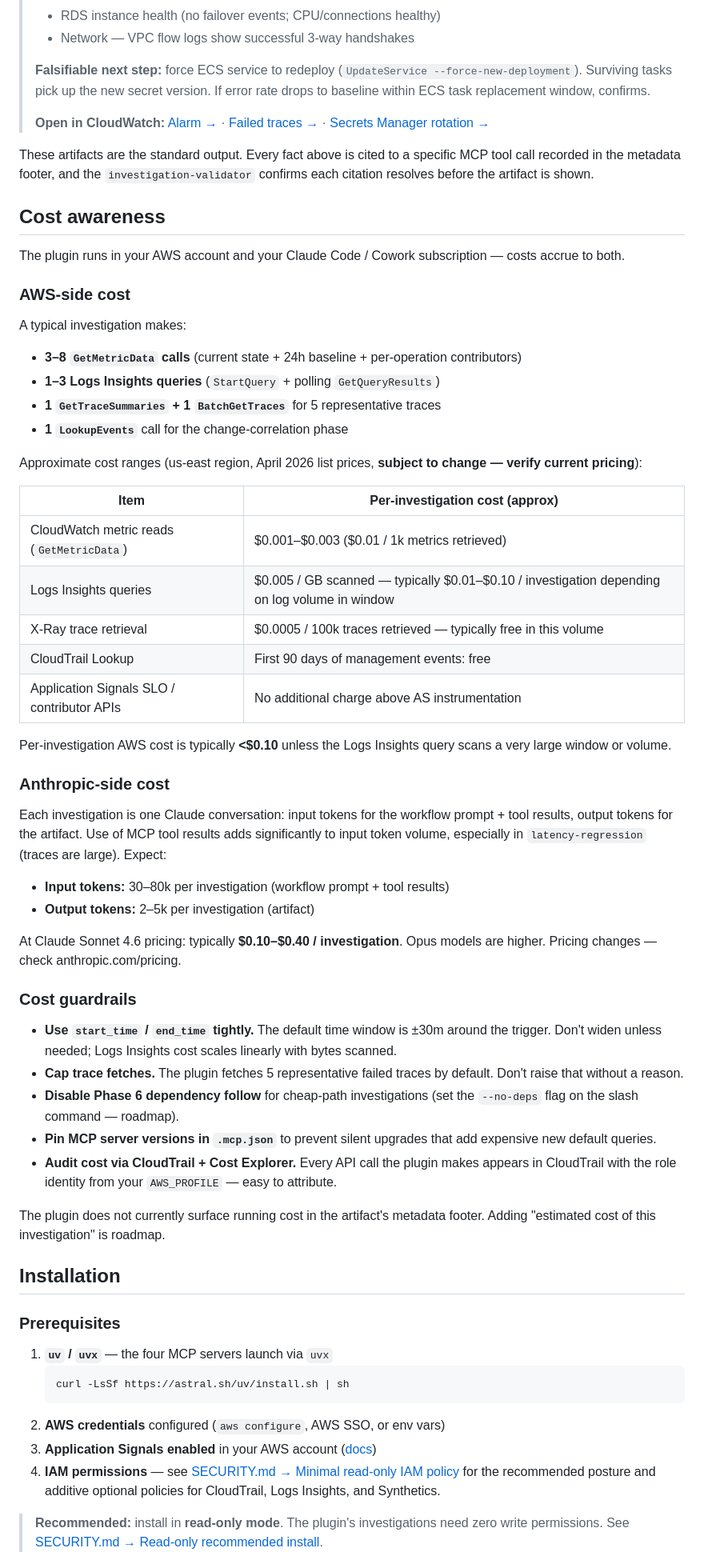
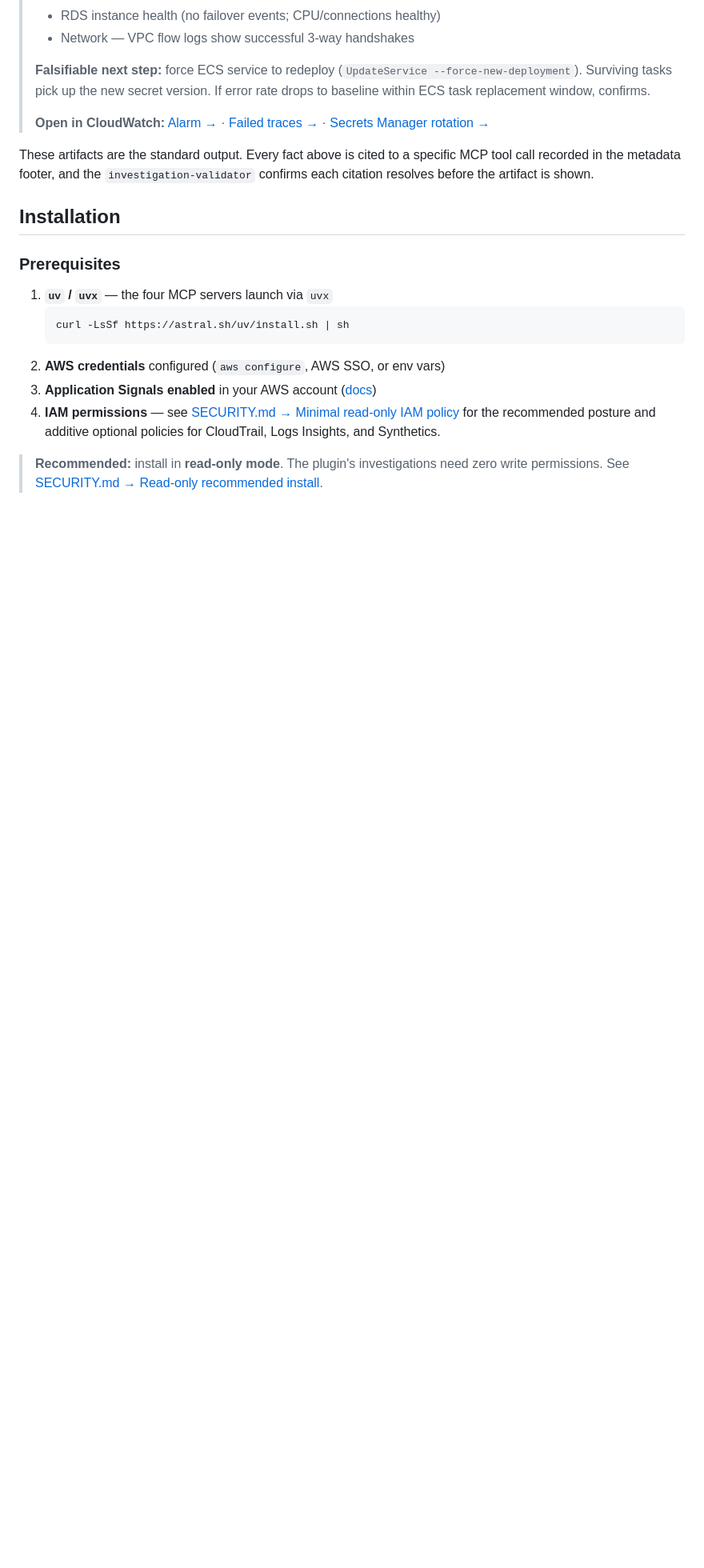
Before and after one commit to hmiglani30-bot/aws-apm-claude-plugin, a Markdown page: README.md, the part around one of its changes. Shown at 80% size. Rendered like a GitHub page; blank space fills up the shorter version.

```diff
--- a/README.md
+++ b/README.md
@@ -345,65 +341,6 @@ specific MCP tool call recorded in the metadata footer, and the
 `investigation-validator` confirms each citation resolves before the artifact
 is shown.
 
-## Cost awareness
-
-The plugin runs in your AWS account and your Claude Code / Cowork subscription
-— costs accrue to both.
-
-### AWS-side cost
-
-A typical investigation makes:
-
-- **3–8 `GetMetricData` calls** (current state + 24h baseline + per-operation contributors)
-- **1–3 Logs Insights queries** (`StartQuery` + polling `GetQueryResults`)
-- **1 `GetTraceSummaries` + 1 `BatchGetTraces`** for 5 representative traces
-- **1 `LookupEvents`** call for the change-correlation phase
-
-Approximate cost ranges (us-east region, April 2026 list prices, **subject to
-change — verify current pricing**):
-
-| Item | Per-investigation cost (approx) |
-|---|---|
-| CloudWatch metric reads (`GetMetricData`) | $0.001–$0.003 ($0.01 / 1k metrics retrieved) |
-| Logs Insights queries | $0.005 / GB scanned — typically $0.01–$0.10 / investigation depending on log volume in window |
-| X-Ray trace retrieval | $0.0005 / 100k traces retrieved — typically free in this volume |
-| CloudTrail Lookup | First 90 days of management events: free |
-| Application Signals SLO / contributor APIs | No additional charge above AS instrumentation |
-
-Per-investigation AWS cost is typically **<$0.10** unless the Logs Insights
-query scans a very large window or volume.
-
-### Anthropic-side cost
-
-Each investigation is one Claude conversation: input tokens for the workflow
-prompt + tool results, output tokens for the artifact. Use of MCP tool results
-adds significantly to input token volume, especially in `latency-regression`
-(traces are large). Expect:
-
-- **Input tokens:** 30–80k per investigation (workflow prompt + tool results)
-- **Output tokens:** 2–5k per investigation (artifact)
-
-At Claude Sonnet 4.6 pricing: typically **$0.10–$0.40 / investigation**.
-Opus models are higher. Pricing changes — check anthropic.com/pricing.
-
-### Cost guardrails
-
-- **Use `start_time` / `end_time` tightly.** The default time window is
-  ±30m around the trigger. Don't widen unless needed; Logs Insights cost
-  scales linearly with bytes scanned.
-- **Cap trace fetches.** The plugin fetches 5 representative failed traces by
-  default. Don't raise that without a reason.
-- **Disable Phase 6 dependency follow** for cheap-path investigations (set
-  the `--no-deps` flag on the slash command — roadmap).
-- **Pin MCP server versions in `.mcp.json`** to prevent silent upgrades that
-  add expensive new default queries.
-- **Audit cost via CloudTrail + Cost Explorer.** Every API call the plugin
-  makes appears in CloudTrail with the role identity from your `AWS_PROFILE`
-  — easy to attribute.
-
-The plugin does not currently surface running cost in the artifact's metadata
-footer. Adding "estimated cost of this investigation" is roadmap.
-
 ## Installation
 
 ### Prerequisites
```
Also changed, not shown: other parts of README.md (+26 -54 lines).
